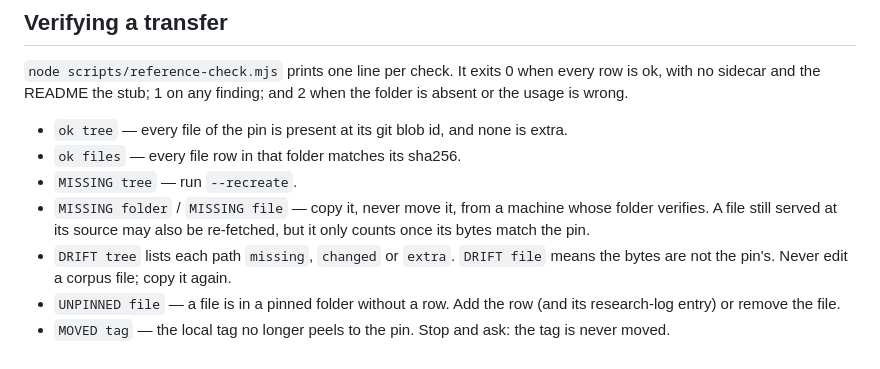
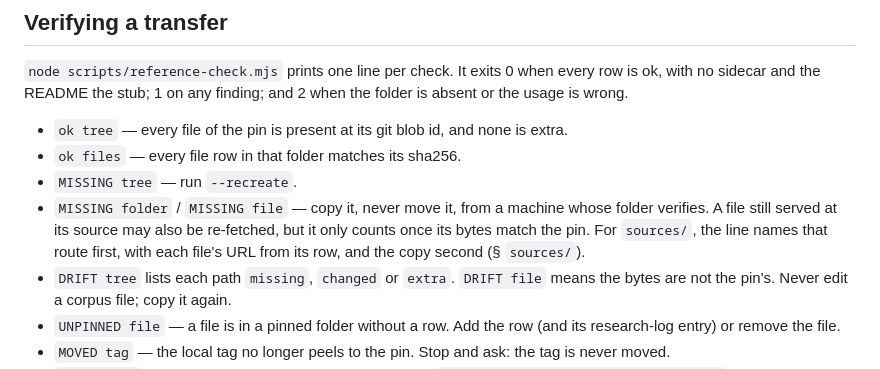
Before and after one commit to tourajghaffari/tigerfid, a Markdown page: docs/reference-repos.md, the part around the change. Rendered like a GitHub page.

Commit message:
Story 2.1.11: reference-repos.md's message list names the sources/ fetch route

```diff
--- a/docs/reference-repos.md
+++ b/docs/reference-repos.md
@@ -209,7 +209,9 @@ and 2 when the folder is absent or the usage is wrong.
 - `MISSING tree` — run `--recreate`.
 - `MISSING folder` / `MISSING file` — copy it, never move it, from a machine
   whose folder verifies. A file still served at its source may also be
-  re-fetched, but it only counts once its bytes match the pin.
+  re-fetched, but it only counts once its bytes match the pin. For
+  `sources/`, the line names that route first, with each file's URL from its
+  row, and the copy second (§ `sources/`).
 - `DRIFT tree` lists each path `missing`, `changed` or `extra`. `DRIFT file`
   means the bytes are not the pin's. Never edit a corpus file; copy it again.
 - `UNPINNED file` — a file is in a pinned folder without a row. Add the row
```
